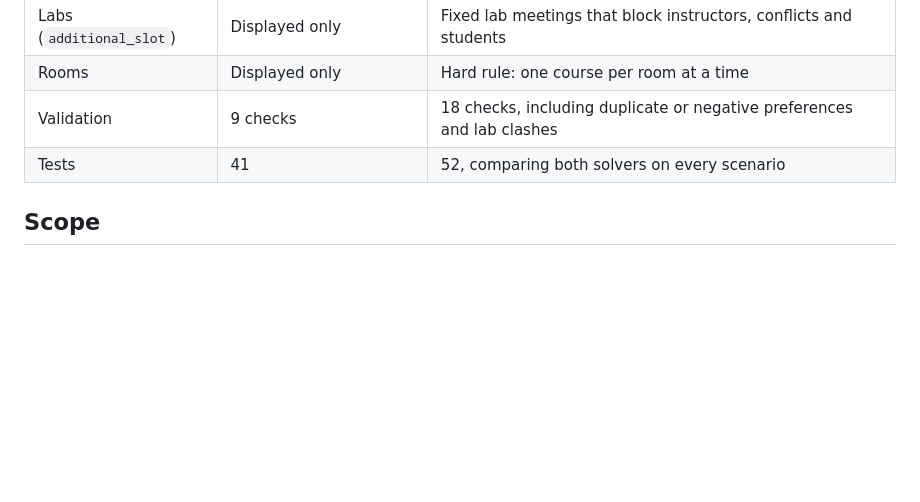
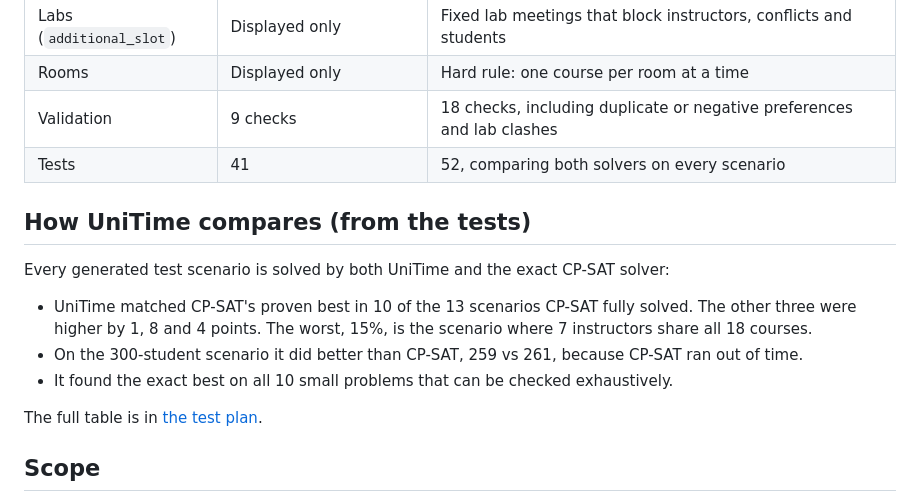
Before and after one commit to lazarsalt1441/CS5013-PROJECT, a Markdown page: README.md, the part around the change. GitHub-like rendering; blank space fills up the shorter version.

Commit message:
docs: summarise the UniTime vs CP-SAT comparison in the READMEs
Co-Authored-By: Claude Opus 5.5 <noreply@anthropic.com>

```diff
--- a/README.md
+++ b/README.md
@@ -14,6 +14,16 @@ Documentation: [docs_v2](docs_v2/README.md) describes this version; [docs_v1](do
 | Rooms | Displayed only | Hard rule: one course per room at a time |
 | Validation | 9 checks | 18 checks, including duplicate or negative preferences and lab clashes |
 | Tests | 41 | 52, comparing both solvers on every scenario |
+
+## How UniTime compares (from the tests)
+
+Every generated test scenario is solved by both UniTime and the exact CP-SAT solver:
+
+- UniTime matched CP-SAT's proven best in 10 of the 13 scenarios CP-SAT fully solved. The other three were higher by 1, 8 and 4 points. The worst, 15%, is the scenario where 7 instructors share all 18 courses.
+- On the 300-student scenario it did better than CP-SAT, 259 vs 261, because CP-SAT ran out of time.
+- It found the exact best on all 10 small problems that can be checked exhaustively.
+
+The full table is in [the test plan](docs_v2/TEST_PLAN.md#solver-comparison).
 
 ## Scope
 
```
Also changed, not shown: docs_v2/README.md (+10 -0 lines).
